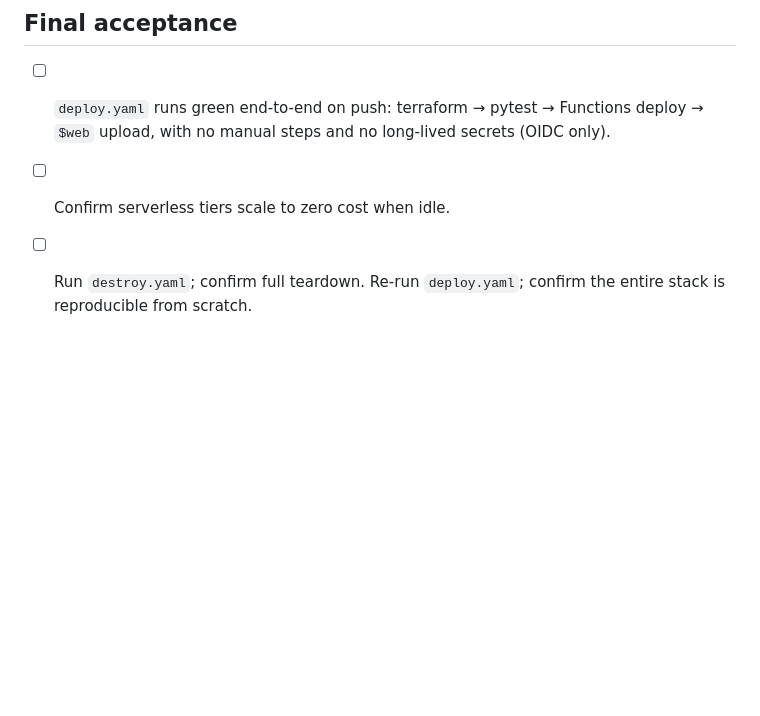
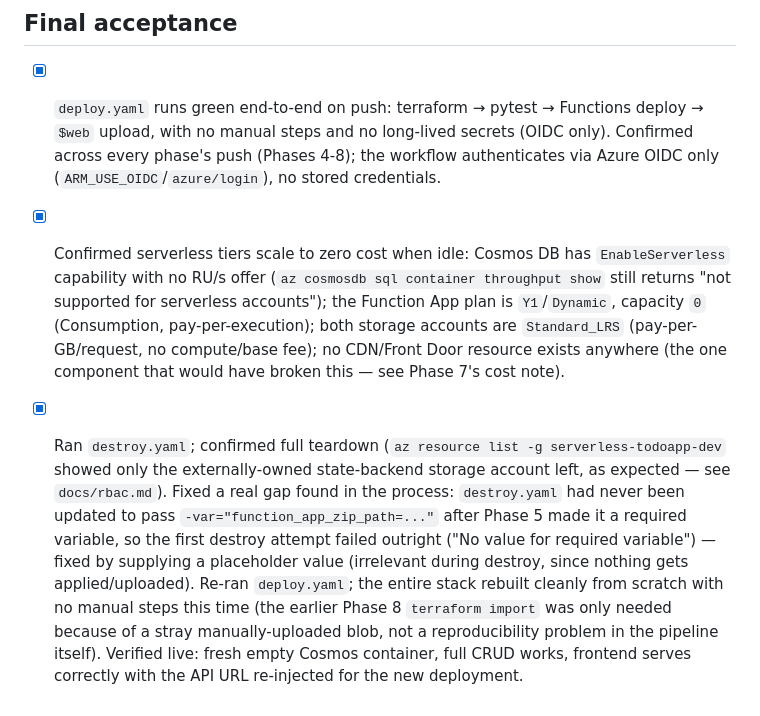
Before and after one commit to simonangel-fong/serverless-todo-app-azure, a Markdown page: PLAN.md, the part around the change. GitHub-like rendering; blank space fills up the shorter version.

Commit message:
final acceptance: confirm destroy/redeploy reproducibility
Full teardown confirmed clean; redeploy from scratch succeeded with no
manual intervention, verified live (fresh Cosmos, working CRUD, frontend
serving correctly). All PLAN.md phases and final acceptance items complete.

Co-Authored-By: Claude Sonnet 5 <noreply@anthropic.com>

```diff
--- a/PLAN.md
+++ b/PLAN.md
@@ -263,8 +263,24 @@ existing Terraform apply, the same "Terraform owns the deployment artifact" patt
 
 ## Final acceptance
 
-- [ ] `deploy.yaml` runs green end-to-end on push: terraform → pytest → Functions deploy →
-      `$web` upload, with no manual steps and no long-lived secrets (OIDC only).
-- [ ] Confirm serverless tiers scale to zero cost when idle.
-- [ ] Run `destroy.yaml`; confirm full teardown. Re-run `deploy.yaml`; confirm the entire stack
-      is reproducible from scratch.
+- [x] `deploy.yaml` runs green end-to-end on push: terraform → pytest → Functions deploy →
+      `$web` upload, with no manual steps and no long-lived secrets (OIDC only). Confirmed
+      across every phase's push (Phases 4-8); the workflow authenticates via Azure OIDC only
+      (`ARM_USE_OIDC`/`azure/login`), no stored credentials.
+- [x] Confirmed serverless tiers scale to zero cost when idle: Cosmos DB has `EnableServerless`
+      capability with no RU/s offer (`az cosmosdb sql container throughput show` still returns
+      "not supported for serverless accounts"); the Function App plan is `Y1`/`Dynamic`,
+      capacity `0` (Consumption, pay-per-execution); both storage accounts are `Standard_LRS`
+      (pay-per-GB/request, no compute/base fee); no CDN/Front Door resource exists anywhere
+      (the one component that would have broken this — see Phase 7's cost note).
+- [x] Ran `destroy.yaml`; confirmed full teardown (`az resource list -g serverless-todoapp-dev`
+      showed only the externally-owned state-backend storage account left, as expected — see
+      `docs/rbac.md`). Fixed a real gap found in the process: `destroy.yaml` had never been
+      updated to pass `-var="function_app_zip_path=..."` after Phase 5 made it a required
+      variable, so the first destroy attempt failed outright ("No value for required variable")
+      — fixed by supplying a placeholder value (irrelevant during destroy, since nothing gets
+      applied/uploaded). Re-ran `deploy.yaml`; the entire stack rebuilt cleanly from scratch with
+      no manual steps this time (the earlier Phase 8 `terraform import` was only needed because
+      of a stray manually-uploaded blob, not a reproducibility problem in the pipeline itself).
+      Verified live: fresh empty Cosmos container, full CRUD works, frontend serves correctly
+      with the API URL re-injected for the new deployment.
```
